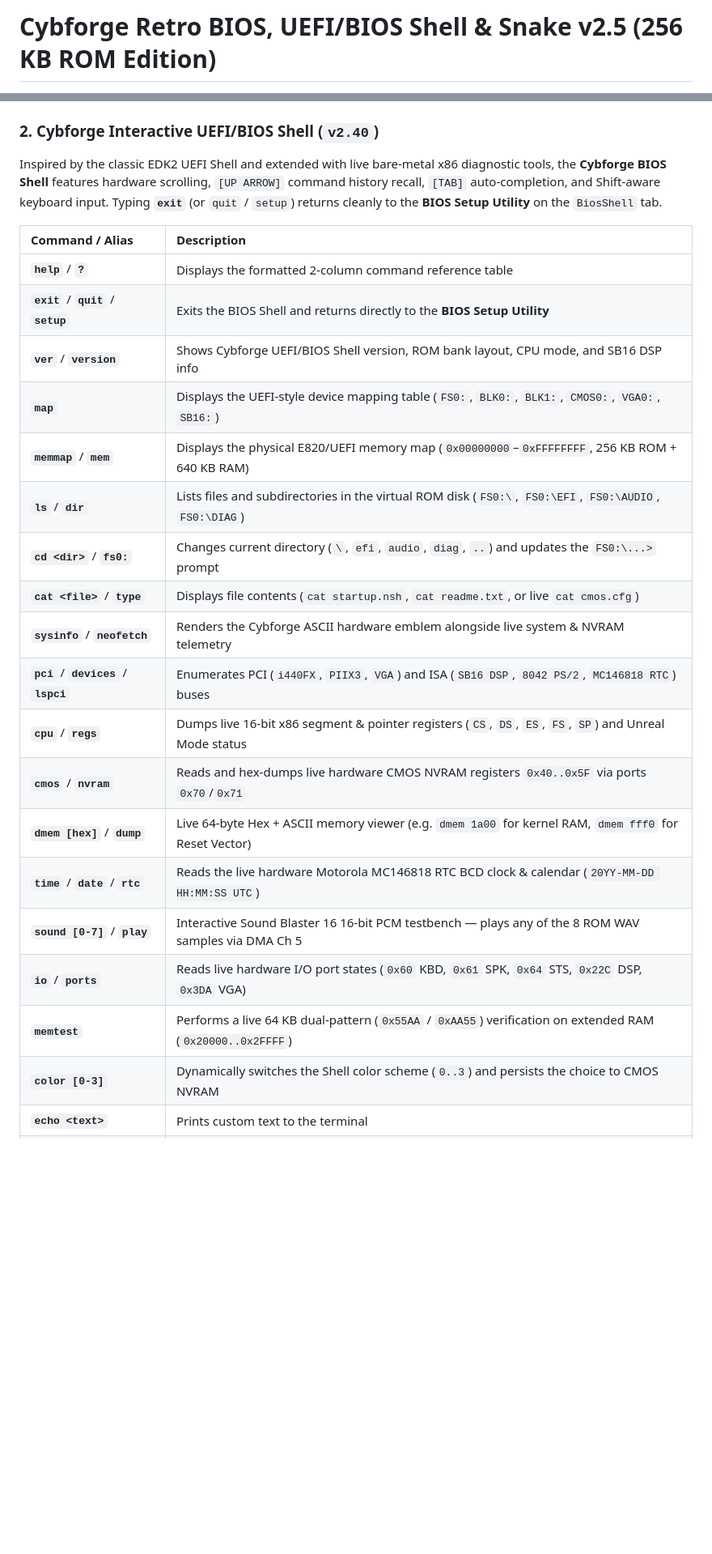
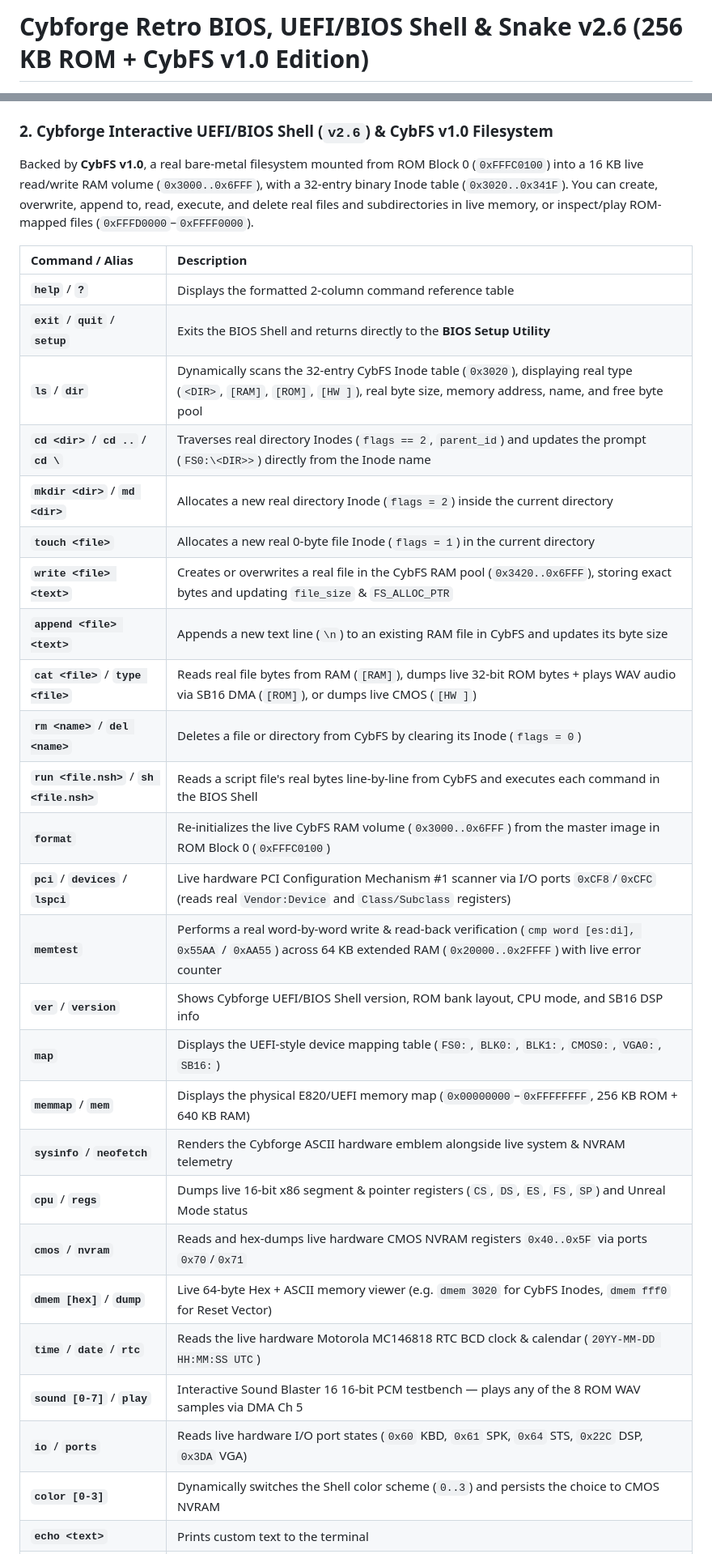
Before and after one commit to Cybforge/BiosSnake, a Markdown page: README.md, 2 parts joined by grey strips. Shown at 81% size. Rendered like a GitHub page; blank space fills up the shorter version.

```diff
--- a/README.md
+++ b/README.md
@@ -1,4 +1,4 @@
-# Cybforge Retro BIOS, UEFI/BIOS Shell & Snake v2.5 (256 KB ROM Edition)
+# Cybforge Retro BIOS, UEFI/BIOS Shell & Snake v2.6 (256 KB ROM + CybFS v1.0 Edition)
 
 [![License: MIT](https://img.shields.io/badge/License-MIT-blue.svg)](LICENSE)
 [![Platform](https://img.shields.io/badge/Platform-x86%2016%2F32--bit%20Unreal%20Mode-lightgrey.svg)](#)
@@ -57,28 +58,35 @@ Press **`[F12]`** or **`[DEL]`** during POST (or **`[ESC]`** from the game) to o
   * **`Default POST Boot`** — Configure whether the 3-second POST countdown boots `< Snake Game (3s) >` or directly into `< BiosShell (3s) >`.
   * **`Reset Shell Cfg`** — Restores all BiosShell settings to factory defaults and saves to CMOS NVRAM.
 
-### 2. Cybforge Interactive UEFI/BIOS Shell (`v2.40`)
-Inspired by the classic EDK2 UEFI Shell and extended with live bare-metal x86 diagnostic tools, the **Cybforge BIOS Shell** features hardware scrolling, `[UP ARROW]` command history recall, `[TAB]` auto-completion, and Shift-aware keyboard input. Typing **`exit`** (or `quit` / `setup`) returns cleanly to the **BIOS Setup Utility** on the `BiosShell` tab.
+### 2. Cybforge Interactive UEFI/BIOS Shell (`v2.6`) & CybFS v1.0 Filesystem
+Backed by **CybFS v1.0**, a real bare-metal filesystem mounted from ROM Block 0 (`0xFFFC0100`) into a 16 KB live read/write RAM volume (`0x3000..0x6FFF`), with a 32-entry binary Inode table (`0x3020..0x341F`). You can create, overwrite, append to, read, execute, and delete real files and subdirectories in live memory, or inspect/play ROM-mapped files (`0xFFFD0000`–`0xFFFF0000`).
 
 | Command / Alias | Description |
 | :--- | :--- |
 | **`help`** / **`?`** | Displays the formatted 2-column command reference table |
 | **`exit`** / **`quit`** / **`setup`** | Exits the BIOS Shell and returns directly to the **BIOS Setup Utility** |
+| **`ls`** / **`dir`** | Dynamically scans the 32-entry CybFS Inode table (`0x3020`), displaying real type (`<DIR>`, `[RAM]`, `[ROM]`, `[HW ]`), real byte size, memory address, name, and free byte pool |
+| **`cd <dir>`** / **`cd ..`** / **`cd \`** | Traverses real directory Inodes (`flags == 2`, `parent_id`) and updates the prompt (`FS0:\<DIR>>`) directly from the Inode name |
+| **`mkdir <dir>`** / **`md <dir>`** | Allocates a new real directory Inode (`flags = 2`) inside the current directory |
+| **`touch <file>`** | Allocates a new real 0-byte file Inode (`flags = 1`) in the current directory |
+| **`write <file> <text>`** | Creates or overwrites a real file in the CybFS RAM pool (`0x3420..0x6FFF`), storing exact bytes and updating `file_size` & `FS_ALLOC_PTR` |
+| **`append <file> <text>`** | Appends a new text line (`\n`) to an existing RAM file in CybFS and updates its byte size |
+| **`cat <file>`** / **`type <file>`** | Reads real file bytes from RAM (`[RAM]`), dumps live 32-bit ROM bytes + plays WAV audio via SB16 DMA (`[ROM]`), or dumps live CMOS (`[HW ]`) |
+| **`rm <name>`** / **`del <name>`** | Deletes a file or directory from CybFS by clearing its Inode (`flags = 0`) |
+| **`run <file.nsh>`** / **`sh <file.nsh>`** | Reads a script file's real bytes line-by-line from CybFS and executes each command in the BIOS Shell |
+| **`format`** | Re-initializes the live CybFS RAM volume (`0x3000..0x6FFF`) from the master image in ROM Block 0 (`0xFFFC0100`) |
+| **`pci`** / **`devices`** / **`lspci`** | Live hardware PCI Configuration Mechanism #1 scanner via I/O ports `0xCF8`/`0xCFC` (reads real `Vendor:Device` and `Class/Subclass` registers) |
+| **`memtest`** | Performs a real word-by-word write & read-back verification (`cmp word [es:di], 0x55AA` / `0xAA55`) across 64 KB extended RAM (`0x20000..0x2FFFF`) with live error counter |
 | **`ver`** / **`version`** | Shows Cybforge UEFI/BIOS Shell version, ROM bank layout, CPU mode, and SB16 DSP info |
 | **`map`** | Displays the UEFI-style device mapping table (`FS0:`, `BLK0:`, `BLK1:`, `CMOS0:`, `VGA0:`, `SB16:`) |
 | **`memmap`** / **`mem`** | Displays the physical E820/UEFI memory map (`0x00000000`–`0xFFFFFFFF`, 256 KB ROM + 640 KB RAM) |
-| **`ls`** / **`dir`** | Lists files and subdirectories in the virtual ROM disk (`FS0:\`, `FS0:\EFI`, `FS0:\AUDIO`, `FS0:\DIAG`) |
-| **`cd <dir>`** / **`fs0:`** | Changes current directory (`\`, `efi`, `audio`, `diag`, `..`) and updates the `FS0:\...>` prompt |
-| **`cat <file>`** / **`type`** | Displays file contents (`cat startup.nsh`, `cat readme.txt`, or live `cat cmos.cfg`) |
 | **`sysinfo`** / **`neofetch`** | Renders the Cybforge ASCII hardware emblem alongside live system & NVRAM telemetry |
-| **`pci`** / **`devices`** / **`lspci`** | Enumerates PCI (`i440FX`, `PIIX3`, `VGA`) and ISA (`SB16 DSP`, `8042 PS/2`, `MC146818 RTC`) buses |
 | **`cpu`** / **`regs`** | Dumps live 16-bit x86 segment & pointer registers (`CS`, `DS`, `ES`, `FS`, `SP`) and Unreal Mode status |
 | **`cmos`** / **`nvram`** | Reads and hex-dumps live hardware CMOS NVRAM registers `0x40..0x5F` via ports `0x70`/`0x71` |
-| **`dmem [hex]`** / **`dump`** | Live 64-byte Hex + ASCII memory viewer (e.g. `dmem 1a00` for kernel RAM, `dmem fff0` for Reset Vector) |
+| **`dmem [hex]`** / **`dump`** | Live 64-byte Hex + ASCII memory viewer (e.g. `dmem 3020` for CybFS Inodes, `dmem fff0` for Reset Vector) |
 | **`time`** / **`date`** / **`rtc`** | Reads the live hardware Motorola MC146818 RTC BCD clock & calendar (`20YY-MM-DD HH:MM:SS UTC`) |
 | **`sound [0-7]`** / **`play`** | Interactive Sound Blaster 16 16-bit PCM testbench — plays any of the 8 ROM WAV samples via DMA Ch 5 |
 | **`io`** / **`ports`** | Reads live hardware I/O port states (`0x60` KBD, `0x61` SPK, `0x64` STS, `0x22C` DSP, `0x3DA` VGA) |
-| **`memtest`** | Performs a live 64 KB dual-pattern (`0x55AA` / `0xAA55`) verification on extended RAM (`0x20000..0x2FFFF`) |
 | **`color [0-3]`** | Dynamically switches the Shell color scheme (`0..3`) and persists the choice to CMOS NVRAM |
 | **`echo <text>`** | Prints custom text to the terminal |
 | **`beep`** | Triggers an acoustic diagnostic tone via the active sound engine |
```
Also changed, not shown: other parts of README.md (+17 -7 lines), assets/bios_shell_commands.png (added), assets/bios_shell_console.png (added), assets/bios_shell_cybfs.png (added), 3 other files.
